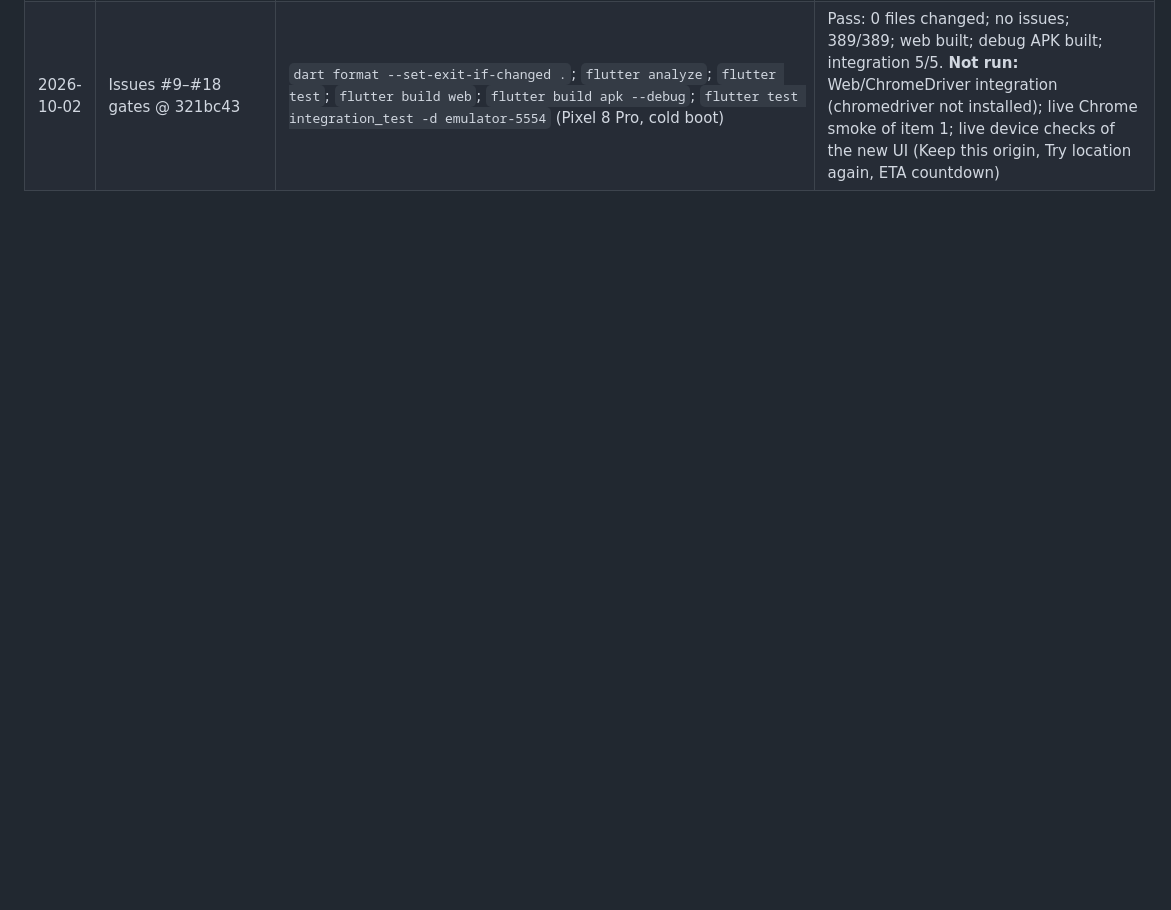
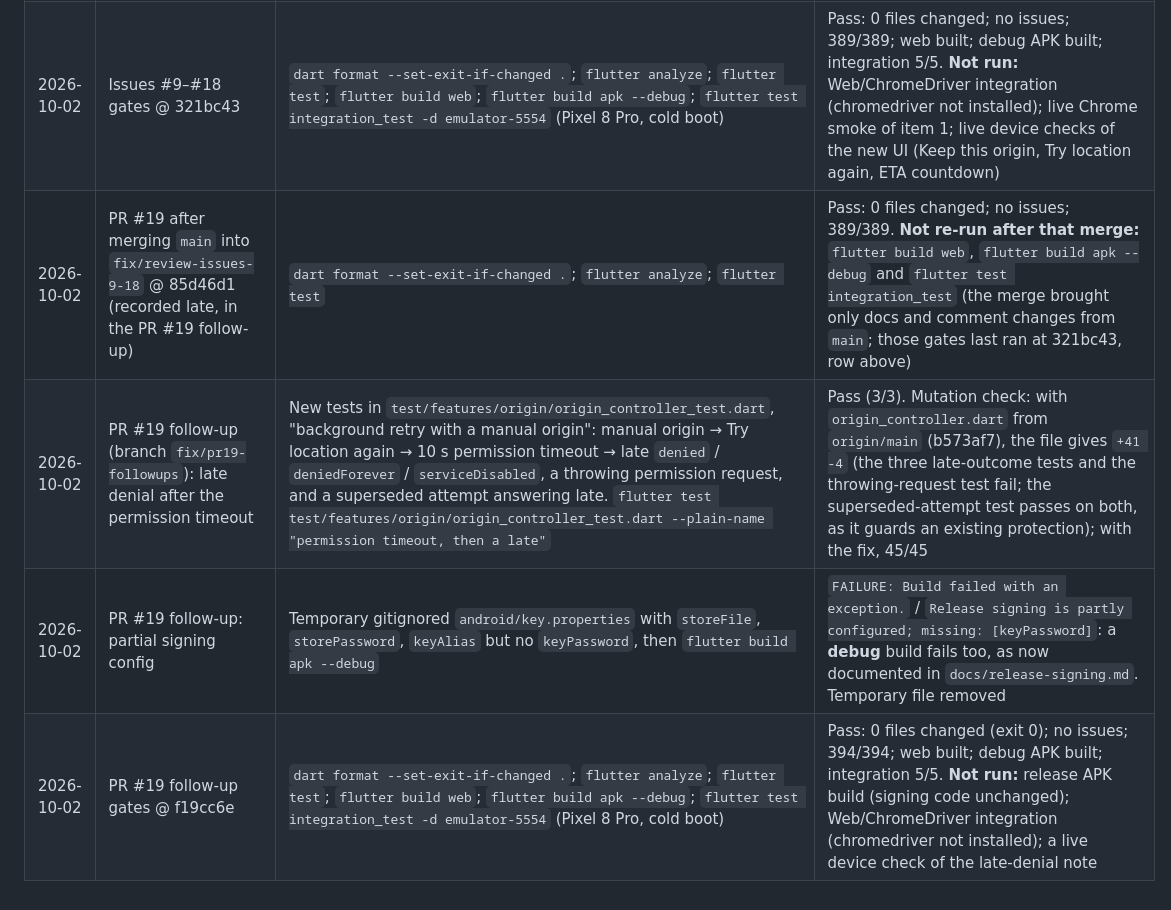
Before and after one commit to WeeJC8954/sg-smart-commute, a Markdown page: docs/testing.md, the part around the change. Rendered like a GitHub page; blank space fills up the shorter version.

Commit message:
docs(testing): log PR #19's post-merge run and the follow-up gates
Records the format/analyze/389-test run after merging main into the
PR #19 branch (85d46d1), stating that builds and integration tests were
not re-run then, plus this follow-up's regression, mutation, signing and
gate results.

Co-Authored-By: Claude Opus 5.5 <noreply@anthropic.com>

```diff
--- a/docs/testing.md
+++ b/docs/testing.md
@@ -222,3 +222,7 @@ Note: building the probe APK replaces `app-debug.apk`. Rebuild the real app afte
 | 2026-10-02 | Issues #9–#18 (branch `fix/review-issues-9-18`): mutation check for #11 | `ref.watch(uiTickProvider)` temporarily removed from `environment_dashboard.dart`, then `flutter test test/widget_test.dart --plain-name "ages, the Stale marker"` | Fails as expected (`+0 -1`); file restored |
 | 2026-10-02 | Issues #9–#18: release signing (#14) | `flutter build apk --release` with no key → built, and the `-v` log shows "WARNING: no release signing configured … signed with the DEBUG key". With a throwaway keystore (scratchpad, `CN=Throwaway Test`) via `android/key.properties`, and separately via `-PreleaseStoreFile=… -PreleaseStorePassword=… -PreleaseKeyAlias=… -PreleaseKeyPassword=…` → `apksigner verify --print-certs` shows `CN=Throwaway Test` both times. `key.properties` without `keyPassword` → `FAILURE … Release signing is partly configured; missing: [keyPassword]`. `flutter build apk --debug -v` → no warning. `ORG_GRADLE_PROJECT_*` variables did **not** reach Gradle through `flutter build` (the debug-key warning printed), so the docs use `-P`. The temporary `key.properties` was removed | Pass (as described) |
 | 2026-10-02 | Issues #9–#18 gates @ 321bc43 | `dart format --set-exit-if-changed .`; `flutter analyze`; `flutter test`; `flutter build web`; `flutter build apk --debug`; `flutter test integration_test -d emulator-5554` (Pixel 8 Pro, cold boot) | Pass: 0 files changed; no issues; 389/389; web built; debug APK built; integration 5/5. **Not run:** Web/ChromeDriver integration (chromedriver not installed); live Chrome smoke of item 1; live device checks of the new UI (Keep this origin, Try location again, ETA countdown) |
+| 2026-10-02 | PR #19 after merging `main` into `fix/review-issues-9-18` @ 85d46d1 (recorded late, in the PR #19 follow-up) | `dart format --set-exit-if-changed .`; `flutter analyze`; `flutter test` | Pass: 0 files changed; no issues; 389/389. **Not re-run after that merge:** `flutter build web`, `flutter build apk --debug` and `flutter test integration_test` (the merge brought only docs and comment changes from `main`; those gates last ran at 321bc43, row above) |
+| 2026-10-02 | PR #19 follow-up (branch `fix/pr19-followups`): late denial after the permission timeout | New tests in `test/features/origin/origin_controller_test.dart`, "background retry with a manual origin": manual origin → Try location again → 10 s permission timeout → late `denied` / `deniedForever` / `serviceDisabled`, a throwing permission request, and a superseded attempt answering late. `flutter test test/features/origin/origin_controller_test.dart --plain-name "permission timeout, then a late"` | Pass (3/3). Mutation check: with `origin_controller.dart` from `origin/main` (b573af7), the file gives `+41 -4` (the three late-outcome tests and the throwing-request test fail; the superseded-attempt test passes on both, as it guards an existing protection); with the fix, 45/45 |
+| 2026-10-02 | PR #19 follow-up: partial signing config | Temporary gitignored `android/key.properties` with `storeFile`, `storePassword`, `keyAlias` but no `keyPassword`, then `flutter build apk --debug` | `FAILURE: Build failed with an exception.` / `Release signing is partly configured; missing: [keyPassword]`: a **debug** build fails too, as now documented in `docs/release-signing.md`. Temporary file removed |
+| 2026-10-02 | PR #19 follow-up gates @ f19cc6e | `dart format --set-exit-if-changed .`; `flutter analyze`; `flutter test`; `flutter build web`; `flutter build apk --debug`; `flutter test integration_test -d emulator-5554` (Pixel 8 Pro, cold boot) | Pass: 0 files changed (exit 0); no issues; 394/394; web built; debug APK built; integration 5/5. **Not run:** release APK build (signing code unchanged); Web/ChromeDriver integration (chromedriver not installed); a live device check of the late-denial note |
```
